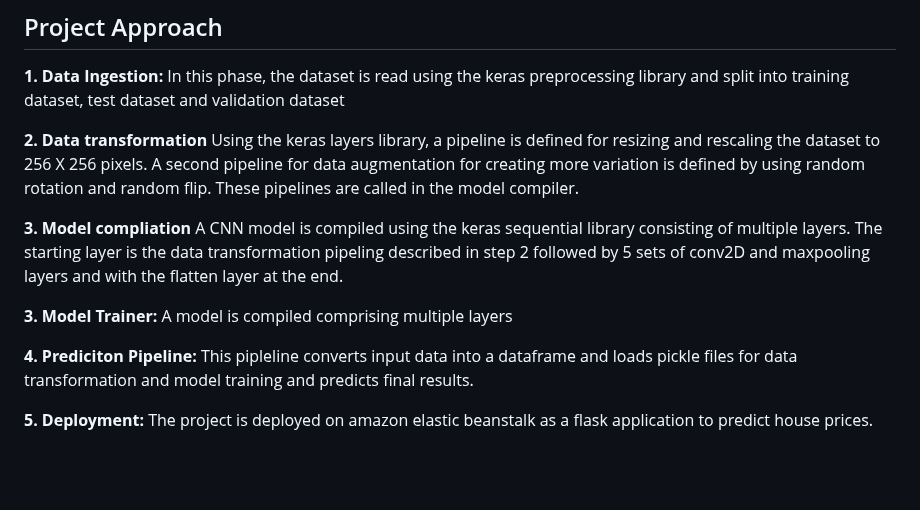
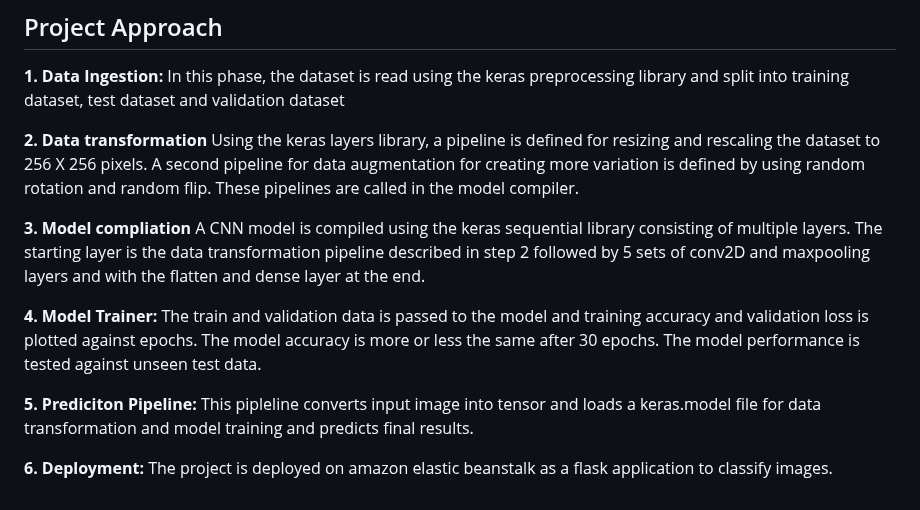
Before and after one commit to SiddharthSunilPatil/fruit_classification_convolutional_neural_nets, a Markdown page: README.md, the part around the change. Drawn GitHub-style; blank space fills up the shorter version.

```diff
--- a/README.md
+++ b/README.md
@@ -66,10 +66,10 @@ The dataset is a collection of 3200 images from 8 different fruit categories viz
 
 **2. Data transformation** Using the keras layers library, a pipeline is defined for resizing and rescaling the dataset to 256 X 256 pixels. A second pipeline for data augmentation for creating more variation is defined by using random rotation and random flip. These pipelines are called in the model compiler.
 
-**3. Model compliation** A CNN model is compiled using the keras sequential library consisting of multiple layers. The starting layer is the data transformation pipeling described in step 2 followed by 5 sets of conv2D and maxpooling layers and with the flatten layer at the end.
+**3. Model compliation** A CNN model is compiled using the keras sequential library consisting of multiple layers. The starting layer is the data transformation pipeline described in step 2 followed by 5 sets of conv2D and maxpooling layers and with the flatten and dense layer at the end.
 
-**3. Model Trainer:** A model is compiled comprising multiple layers
+**4. Model Trainer:** The train and validation data is passed to the model and training accuracy and validation loss is plotted against epochs. The model accuracy is more or less the same after 30 epochs. The model performance is tested against unseen test data.
 
-**4. Prediciton Pipeline:** This pipleline converts input data into a dataframe and loads pickle files for data transformation and model training and predicts final results.
+**5. Prediciton Pipeline:** This pipleline converts input image into tensor and loads a keras.model file for data transformation and model training and predicts final results.
 
-**5. Deployment:** The project is deployed on amazon elastic beanstalk as a flask application to predict house prices.
+**6. Deployment:** The project is deployed on amazon elastic beanstalk as a flask application to classify images.
```
